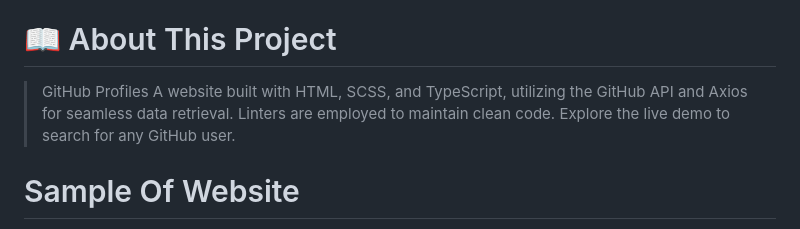
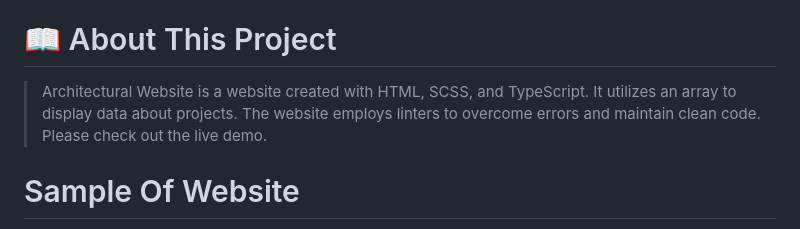
Before and after one commit to Ameer2000Mzori/Architectural-Website, a Markdown page: README.md, the part around the change. Rendered like a GitHub page.

Commit message:
added bew text to readme file

```diff
--- a/README.md
+++ b/README.md
@@ -18,7 +18,7 @@
 
 # 📖 About This Project <a name="about-project"></a>
 
-> GitHub Profiles A website built with HTML, SCSS, and TypeScript, utilizing the GitHub API and Axios for seamless data retrieval. Linters are employed to maintain clean code. Explore the live demo to search for any GitHub user.
+> Architectural Website is a website created with HTML, SCSS, and TypeScript. It utilizes an array to display data about projects. The website employs linters to overcome errors and maintain clean code. Please check out the live demo.
 
 # Sample Of Website <a name="Sample-Of-Website"></a>
 
```
